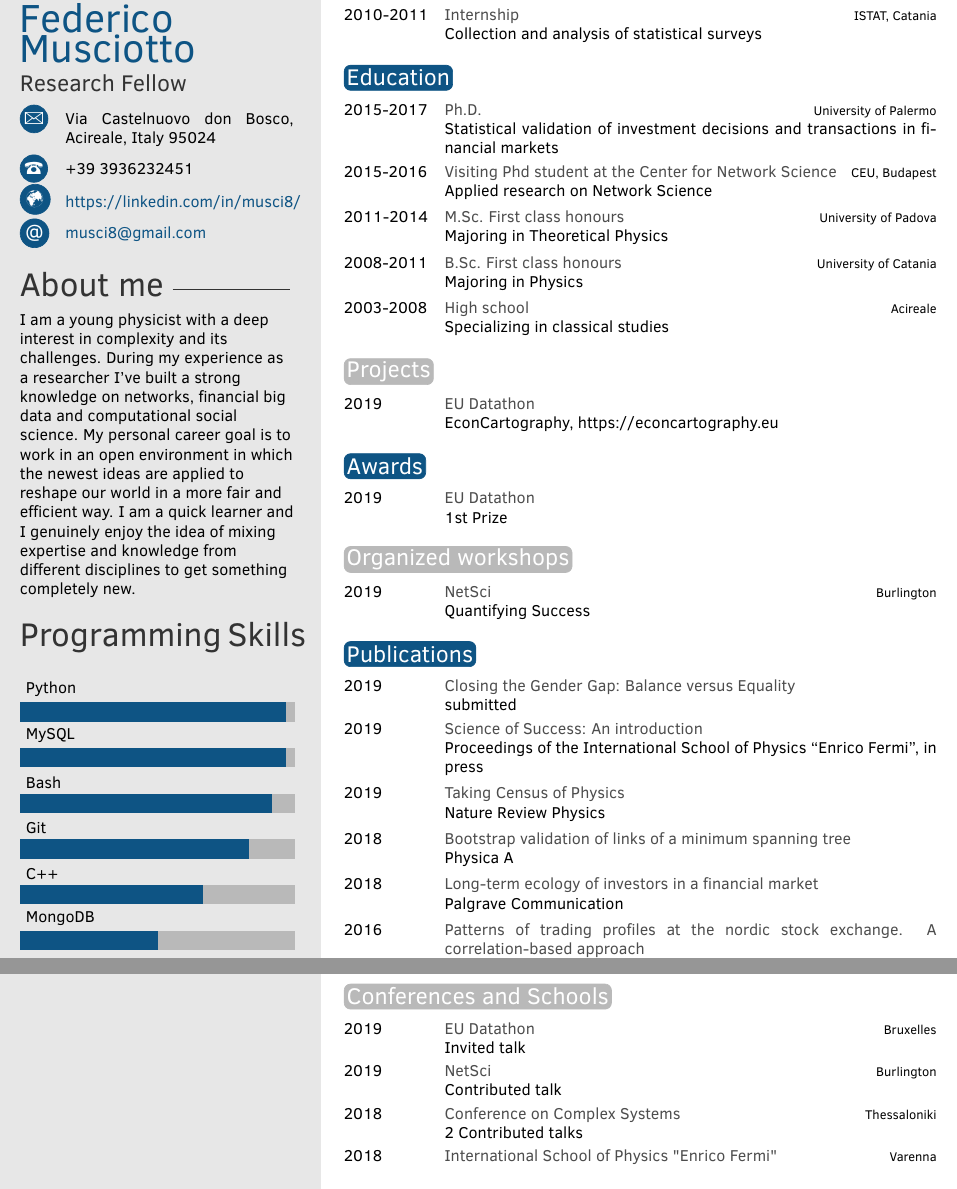
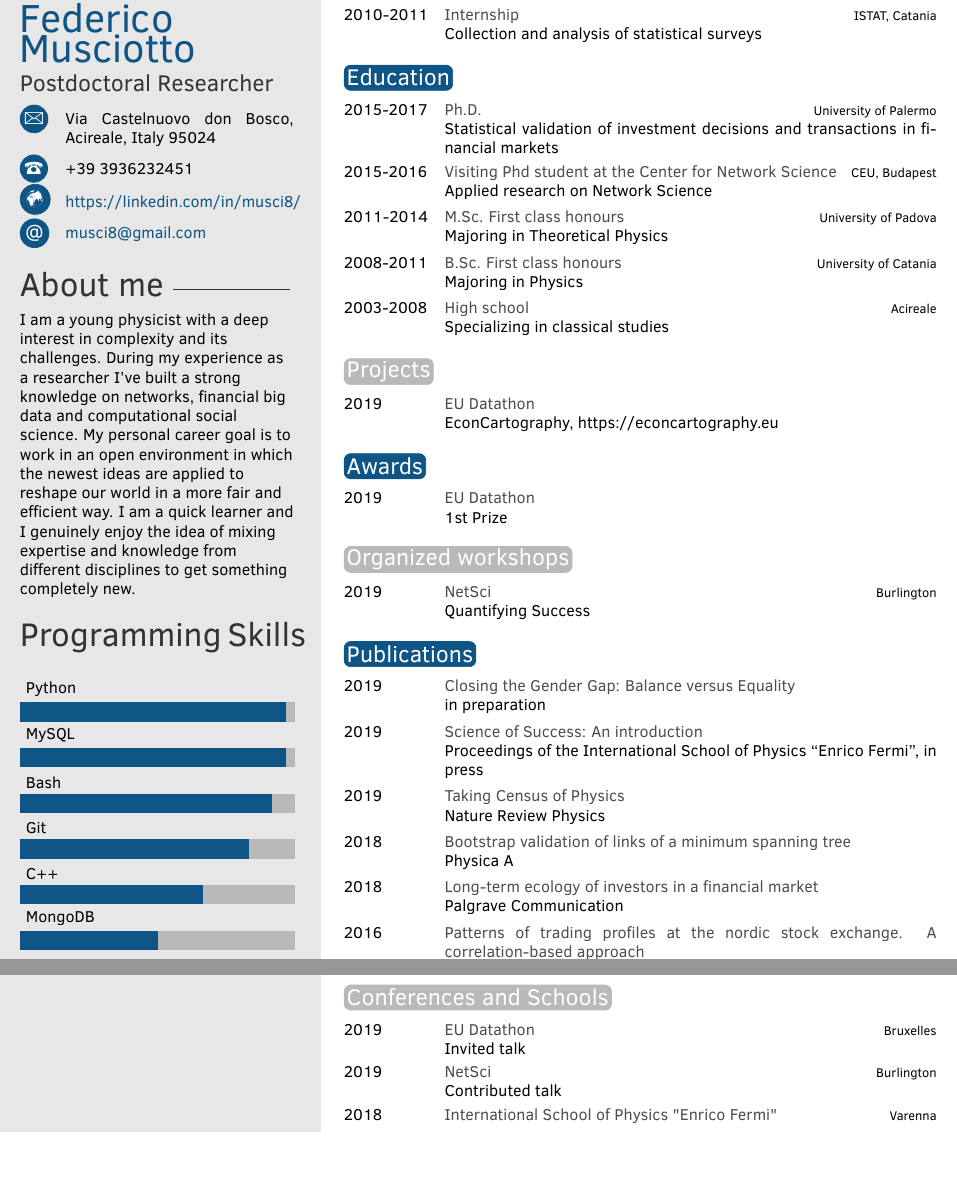
Before and after one commit to musci8/CV, a LaTeX CV (CV_Musciotto.tex): two parts of pages 1 and 2 of 2, joined at a grey line, cut so that both start at the same text, the shorter picture padded with empty space. Compiled offline with pdfLaTeX.

Commit message:
2019-06-28

```diff
--- a/CV_Musciotto.tex
+++ b/CV_Musciotto.tex
@@ -34,7 +34,7 @@
 \profilepic{Federico1.png} % Profile picture
 
 \cvname{Federico\\ Musciotto} % Your name
-\cvjobtitle{Research Fellow} % Job title/career
+\cvjobtitle{Postdoctoral Researcher} % Job title/career
 
 \cvdate{} % Date of birth
 \cvaddress{Via Castelnuovo don Bosco, Acireale, Italy 95024} % Short address/location, use \newline if more than 1 line is required
@@ -139,7 +139,7 @@
 
 \begin{twenty} % Environment for a short list with no descriptions
 
-	\twentyitem{2019}{Closing the Gender Gap: Balance versus Equality}{}{submitted}
+	\twentyitem{2019}{Closing the Gender Gap: Balance versus Equality}{}{in preparation}
 
 	\twentyitem{2019}{Science of Success: An introduction}{}{Proceedings of the International School of Physics “Enrico Fermi”, in press}
 
@@ -169,7 +169,6 @@
 \begin{twenty}
 	\twentyitem{2019}{EU Datathon}{Bruxelles}{Invited talk}
 	\twentyitem{2019}{NetSci}{Burlington}{Contributed talk}
-	\twentyitem{2018}{Conference on Complex Systems}{Thessaloniki}{2 Contributed talks}
 	\twentyitem{2018}{International School of Physics "Enrico Fermi"}{Varenna}{}
 	\twentyitem{2018}{NetSci}{Paris}{2 Contributed talks}
 	\twentyitem{2017}{International Conference on Computational Social Science}{Cologne}{Contributed talk, Poster}
```
Also changed, not shown: CV_Musciotto.pdf, 3 other files.
